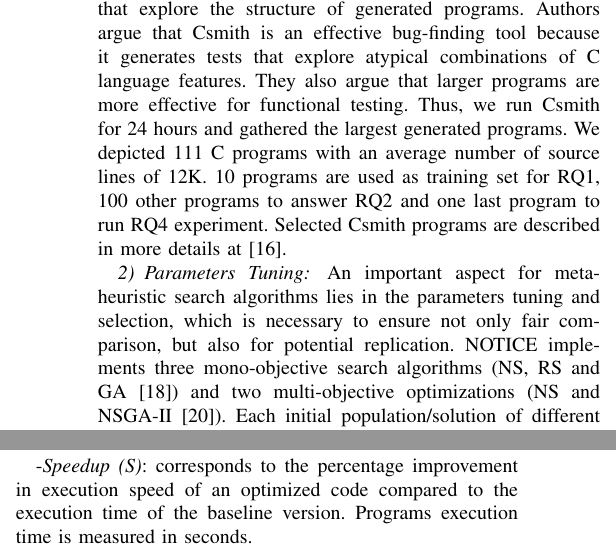
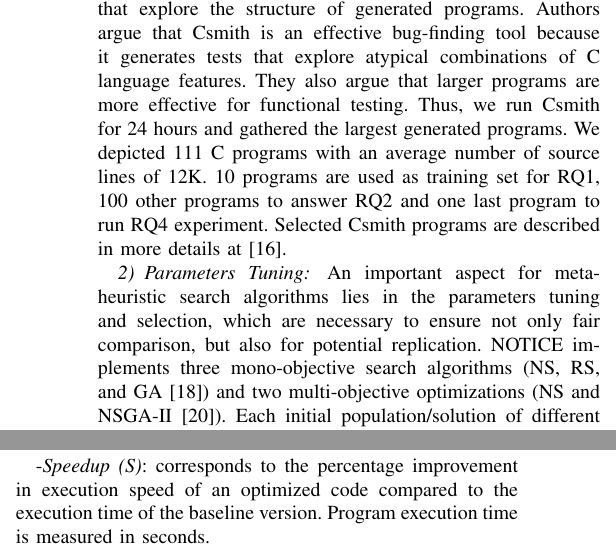
Before and after one commit to mboussaa/paper, a LaTeX paper (main.tex, which reads evaluation.tex): two parts of the columns of page 7 of 12, joined at a grey line, cut so that both start at the same text. Compiled offline with pdfLaTeX; a missing font is replaced by an installed copy or a similar font; a LaTeX package or settings file that is missing is left out.

Commit message:
typos in evaluation section

```diff
--- a/evaluation.tex
+++ b/evaluation.tex
@@ -63,8 +63,8 @@ Selected Csmith programs are described in more details at~\cite{mboussaa}.
 \fi
 \subsubsection{Parameters Tuning}
 %Our experiments use the classical NS algorithm, where we evolve a set of optimization sequences through generations.
-An important aspect for meta-heuristic search algorithms lies in the parameters tuning and selection, which is necessary to ensure not only fair comparison, but also for potential replication.
-NOTICE implements three mono-objective search algorithms (NS, RS and GA~\cite{cooper2002adaptive}) and two multi-objective optimizations (NS and NSGA-II~\cite{deb2002fast}). Each initial population/solution of different algorithms is completely random. The stopping criterion is when the maximum number of fitness evaluations is reached.
+An important aspect for meta-heuristic search algorithms lies in the parameters tuning and selection, which are necessary to ensure not only fair comparison, but also for potential replication.
+NOTICE implements three mono-objective search algorithms (NS, RS, and GA~\cite{cooper2002adaptive}) and two multi-objective optimizations (NS and NSGA-II~\cite{deb2002fast}). Each initial population/solution of different algorithms is completely random. The stopping criterion is when the maximum number of fitness evaluations is reached.
 The resulting parameter values are listed in Table 2. The same parameter settings are applied to all algorithms under comparison.
 
 NS, which is our main concern in this work, is implemented as described in Section 3. During the evolutionary process, each solution is evaluated using the novelty metric. Novelty is calculated for each solution by taking the mean of its 15 nearest optimization sequences in terms of similarity (considering all sequences in the current population and in the archive). Initially, the archive is empty. Novelty distance is normalized in the range [0-100].
@@ -96,7 +96,7 @@ For mono-objective algorithms, we use to evaluate solutions using the following
 
 -\textit{CPU Consumption Reduction (CR)}: corresponds to the percentage ratio of CPU usage reduction over the baseline. Larger values for this metric mean better performance. The CPU consumption is measured in seconds, as the CPU time.
 
--\textit{Speedup (S)}: corresponds to the percentage improvement in execution speed of an optimized code compared to the execution time of the baseline version. Programs execution time is measured in seconds.
+-\textit{Speedup (S)}: corresponds to the percentage improvement in execution speed of an optimized code compared to the execution time of the baseline version. Program execution time is measured in seconds.
 
 
 %When comparing two mono-objective algorithms, it is usual to compare their best solutions found so far during the optimization process. However, this is not applicable when comparing two multi-objective evolutionary algorithms since each of them gives as output a set of non-dominated (Pareto equivalent) solutions. For this reason, we use performance indicator to compare multi-objective algorithms.
```
Also changed, not shown: evaluation.tex (2 more changed lines).
